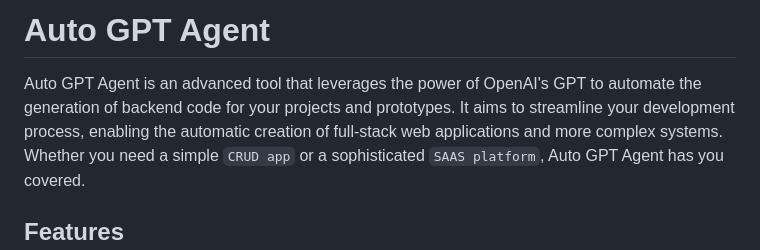
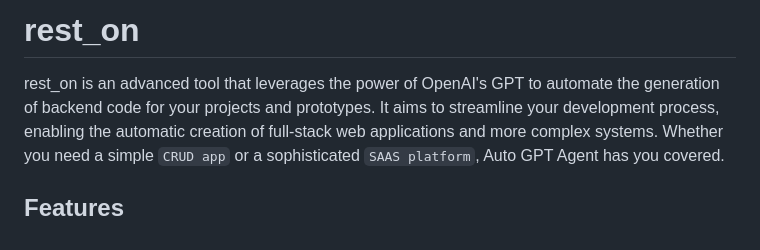
Before and after one commit to chemyl/rest_on, a Markdown page: README.md, the part around the change. GitHub-like rendering.

```diff
--- a/README.md
+++ b/README.md
@@ -1,6 +1,6 @@
-# **Auto GPT Agent**
+# **rest_on**
 
-Auto GPT Agent is an advanced tool that leverages the power of OpenAI's GPT to automate the generation of backend code for your projects and prototypes.
+rest_on is an advanced tool that leverages the power of OpenAI's GPT to automate the generation of backend code for your projects and prototypes.
 It aims to streamline your development process, enabling the automatic creation of full-stack web applications and more complex systems.
 Whether you need a simple `CRUD app` or a sophisticated `SAAS platform`, Auto GPT Agent has you covered.
 
```
